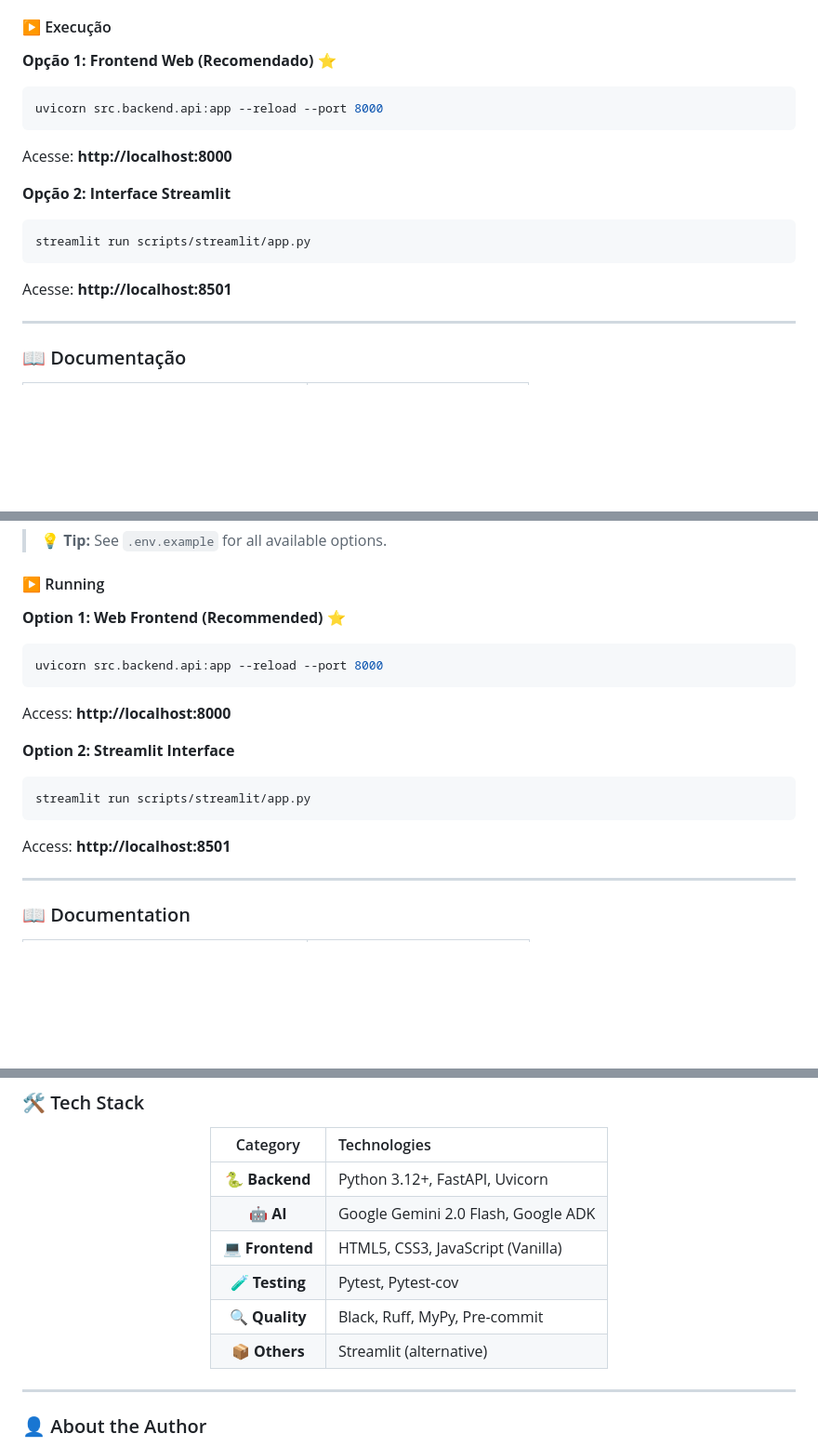
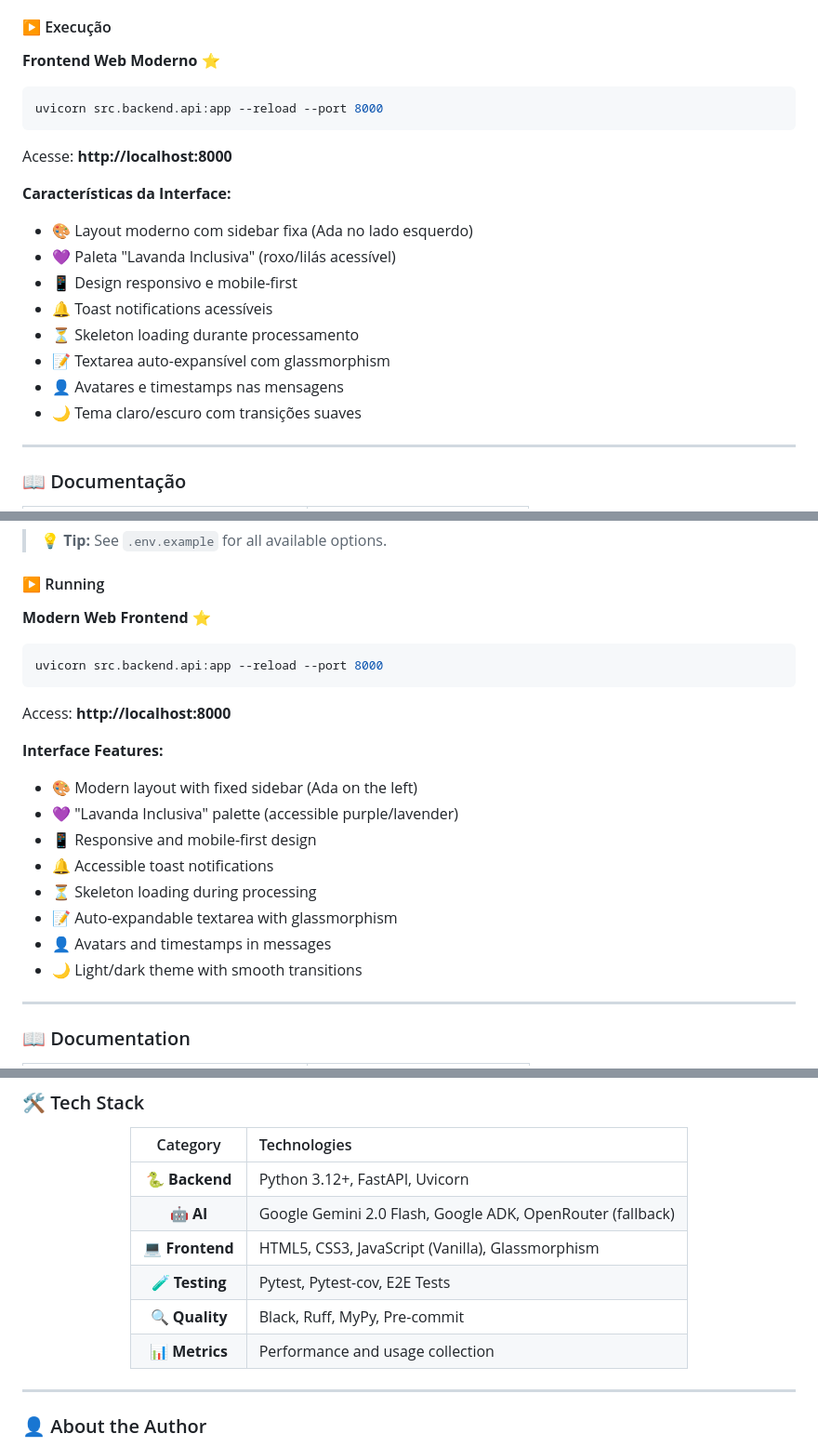
Before and after one commit to joprestes/chatbotAcessibilidade, a Markdown page: README.md, 3 parts joined by grey strips. Shown at 93% size. Drawn GitHub-style; blank space fills up the shorter version.

````diff
--- a/README.md
+++ b/README.md
@@ -212,7 +214,7 @@ O chatbot agora suporta **fallback automático** entre múltiplos LLMs:
 
 #### ▶️ Execução
 
-**Opção 1: Frontend Web (Recomendado)** ⭐
+**Frontend Web Moderno** ⭐
 
 ```bash
 uvicorn src.backend.api:app --reload --port 8000
@@ -220,13 +222,15 @@ uvicorn src.backend.api:app --reload --port 8000
 
 Acesse: **http://localhost:8000**
 
-**Opção 2: Interface Streamlit**
-
-```bash
-streamlit run scripts/streamlit/app.py
-```
-
-Acesse: **http://localhost:8501**
+**Características da Interface:**
+- 🎨 Layout moderno com sidebar fixa (Ada no lado esquerdo)
+- 💜 Paleta "Lavanda Inclusiva" (roxo/lilás acessível)
+- 📱 Design responsivo e mobile-first
+- 🔔 Toast notifications acessíveis
+- ⏳ Skeleton loading durante processamento
+- 📝 Textarea auto-expansível com glassmorphism
+- 👤 Avatares e timestamps nas mensagens
+- 🌙 Tema claro/escuro com transições suaves
 
 ---
 
@@ -471,7 +476,7 @@ LOG_LEVEL=INFO
 
 #### ▶️ Running
 
-**Option 1: Web Frontend (Recommended)** ⭐
+**Modern Web Frontend** ⭐
 
 ```bash
 uvicorn src.backend.api:app --reload --port 8000
@@ -479,13 +484,15 @@ uvicorn src.backend.api:app --reload --port 8000
 
 Access: **http://localhost:8000**
 
-**Option 2: Streamlit Interface**
-
-```bash
-streamlit run scripts/streamlit/app.py
-```
-
-Access: **http://localhost:8501**
+**Interface Features:**
+- 🎨 Modern layout with fixed sidebar (Ada on the left)
+- 💜 "Lavanda Inclusiva" palette (accessible purple/lavender)
+- 📱 Responsive and mobile-first design
+- 🔔 Accessible toast notifications
+- ⏳ Skeleton loading during processing
+- 📝 Auto-expandable textarea with glassmorphism
+- 👤 Avatars and timestamps in messages
+- 🌙 Light/dark theme with smooth transitions
 
 ---
 
@@ -578,11 +585,11 @@ docker-compose up
 | Category | Technologies |
 |:--------:|:------------|
 | **🐍 Backend** | Python 3.12+, FastAPI, Uvicorn |
-| **🤖 AI** | Google Gemini 2.0 Flash, Google ADK |
-| **💻 Frontend** | HTML5, CSS3, JavaScript (Vanilla) |
-| **🧪 Testing** | Pytest, Pytest-cov |
+| **🤖 AI** | Google Gemini 2.0 Flash, Google ADK, OpenRouter (fallback) |
+| **💻 Frontend** | HTML5, CSS3, JavaScript (Vanilla), Glassmorphism |
+| **🧪 Testing** | Pytest, Pytest-cov, E2E Tests |
 | **🔍 Quality** | Black, Ruff, MyPy, Pre-commit |
-| **📦 Others** | Streamlit (alternative) |
+| **📊 Metrics** | Performance and usage collection |
 
 </div>
 
````
Also changed, not shown: other parts of README.md (+29 -26 lines), docs/CHANGELOG.md (+66 -0 lines).
